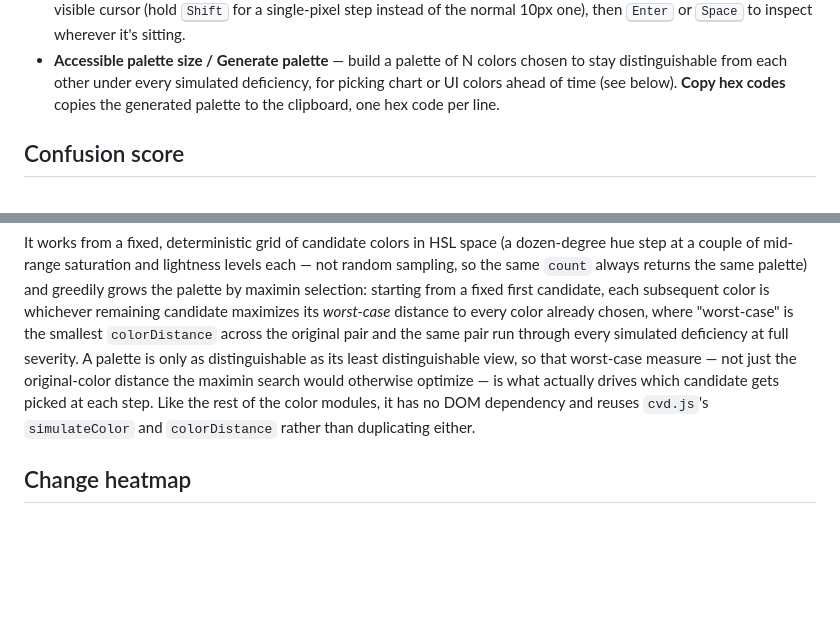
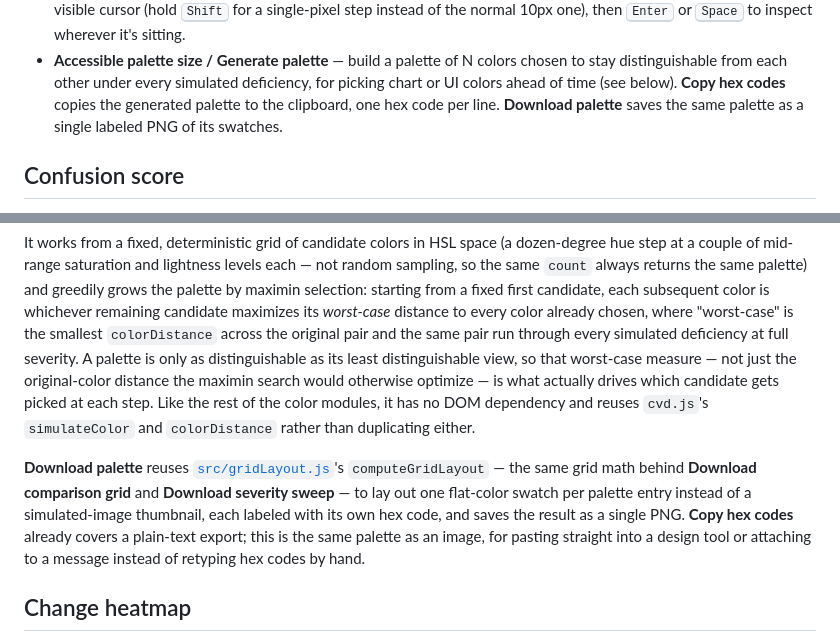
Before and after one commit to fushanbobfan/chromalens, a Markdown page: README.md, 2 parts joined by grey strips. GitHub-like rendering; blank space fills up the shorter version.

Commit message:
Document the Download palette button

```diff
--- a/README.md
+++ b/README.md
@@ -59,7 +59,8 @@ Then open the printed URL in a browser.
 - **Accessible palette size / Generate palette** — build a palette of N colors chosen to stay
   distinguishable from each other under every simulated deficiency, for picking chart or UI
   colors ahead of time (see below). **Copy hex codes** copies the generated palette to the
-  clipboard, one hex code per line.
+  clipboard, one hex code per line. **Download palette** saves the same palette as a single
+  labeled PNG of its swatches.
 
 ## Confusion score
 
@@ -178,6 +179,13 @@ maximin search would otherwise optimize — is what actually drives which candid
 each step. Like the rest of the color modules, it has no DOM dependency and reuses `cvd.js`'s
 `simulateColor` and `colorDistance` rather than duplicating either.
 
+**Download palette** reuses [`src/gridLayout.js`](src/gridLayout.js)'s `computeGridLayout` —
+the same grid math behind **Download comparison grid** and **Download severity sweep** — to lay
+out one flat-color swatch per palette entry instead of a simulated-image thumbnail, each labeled
+with its own hex code, and saves the result as a single PNG. **Copy hex codes** already covers a
+plain-text export; this is the same palette as an image, for pasting straight into a design tool
+or attaching to a message instead of retyping hex codes by hand.
+
 ## Change heatmap
 
 [`src/heatmap.js`](src/heatmap.js) maps a `colorDistance` magnitude to a black → red → yellow
```
